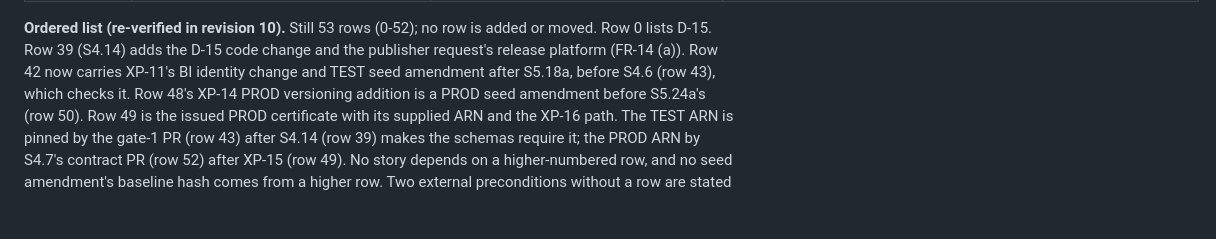
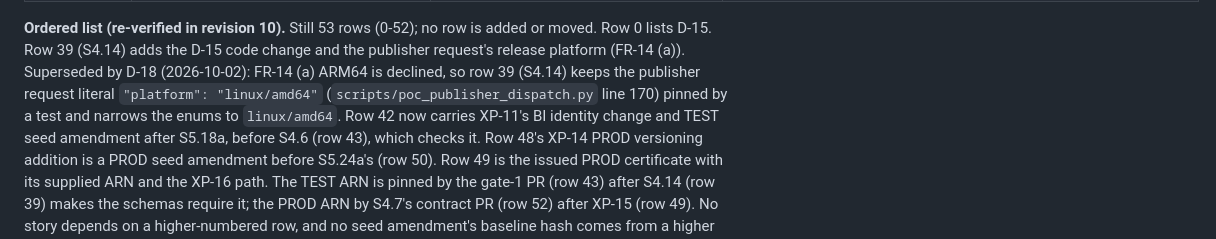
Before and after one commit to VilnaCRM-Org/user-service-infrastructure, a Markdown page: specs/workload-wa-hardening/readiness.md, the part around the change. GitHub-like rendering; blank space fills up the shorter version.

```diff
--- a/specs/workload-wa-hardening/readiness.md
+++ b/specs/workload-wa-hardening/readiness.md
@@ -501,7 +501,10 @@ the pre-commit audit are cited as "audit <n>".
 
 **Ordered list (re-verified in revision 10).** Still 53 rows (0-52); no
 row is added or moved. Row 0 lists D-15. Row 39 (S4.14) adds the D-15
-code change and the publisher request's release platform (FR-14 (a)). Row 42 now carries XP-11's BI identity change and TEST seed
+code change and the publisher request's release platform (FR-14 (a)). Superseded by D-18 (2026-10-02):
+FR-14 (a) ARM64 is declined, so row 39 (S4.14) keeps the publisher request literal
+`"platform": "linux/amd64"` (`scripts/poc_publisher_dispatch.py` line 170) pinned by a test and
+narrows the enums to `linux/amd64`. Row 42 now carries XP-11's BI identity change and TEST seed
 amendment after S5.18a, before S4.6 (row 43), which checks it. Row 48's
 XP-14 PROD versioning addition is a PROD seed amendment before S5.24a's
 (row 50). Row 49 is the issued PROD certificate with its supplied ARN
```
Also changed, not shown: specs/workload-wa-hardening/run-summary.md (+4 -4 lines).
